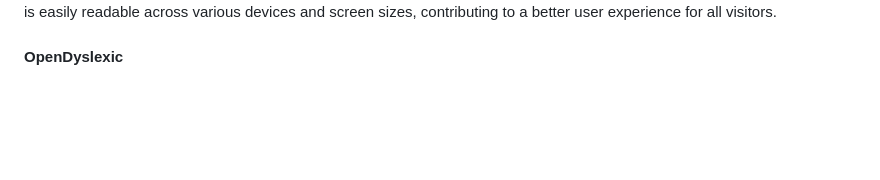
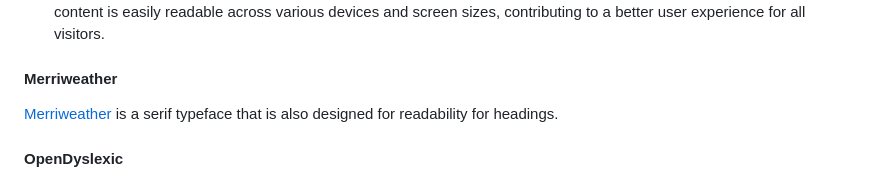
Before and after one commit to JohnnySonTrinh/all-inclusive, a Markdown page: README.md, the part around the change printed below. GitHub-like rendering; blank space fills up the shorter version.

Commit message:
Update README: add links for google fonts

```diff
--- a/README.md
+++ b/README.md
@@ -122,4 +122,8 @@ Extensive Language Support: Covers a wide range of languages and scripts.
 By using Inter, we ensure that our text content is easily readable across various devices and screen sizes, contributing to a better user experience for all visitors.
+
+#### Merriweather
+
+[Merriweather](https://fonts.google.com/specimen/Merriweather?query=Merriweather) is a serif typeface that is also designed for readability for headings.
 
 #### OpenDyslexic
 
```
Also changed, not shown: other parts of README.md (+11 -11 lines).
